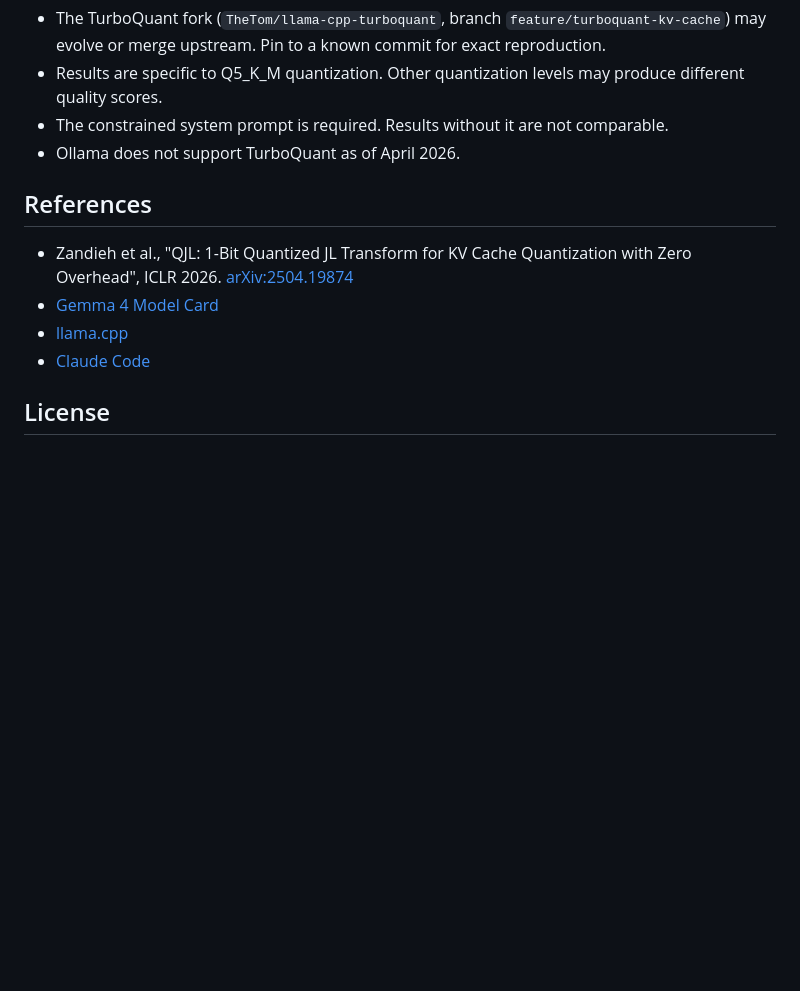
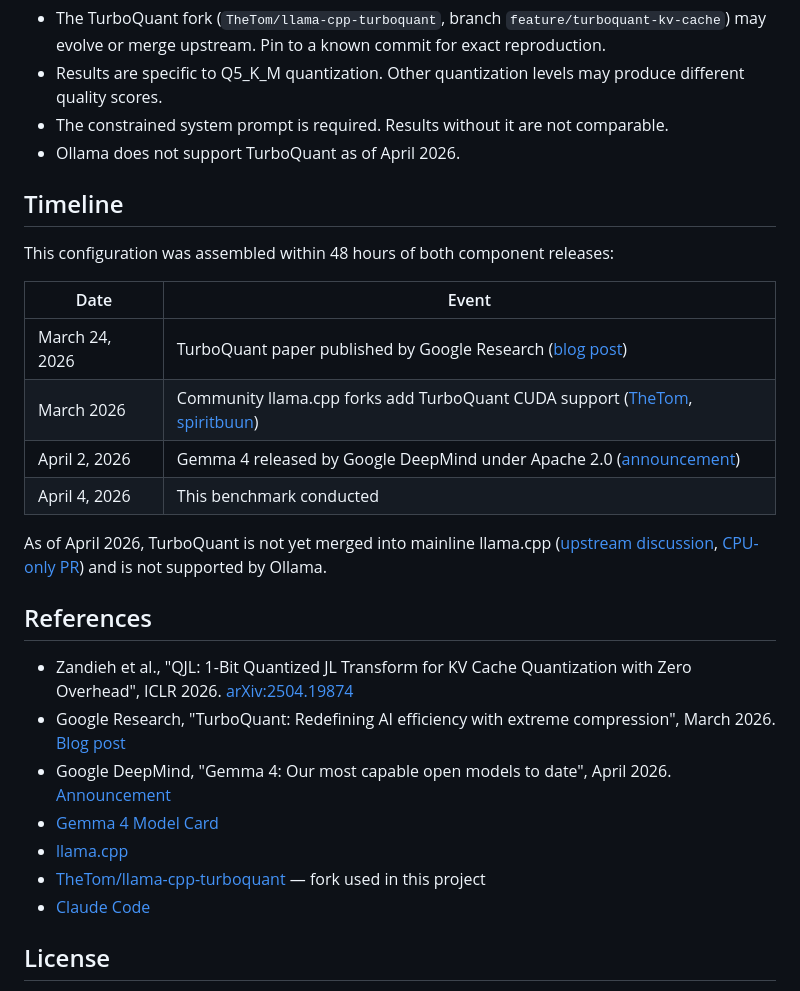
Before and after one commit to conorseabrook/gemma4-turboquant-bench, a Markdown page: README.md, the part around the change. Rendered like a GitHub page; blank space fills up the shorter version.

Commit message:
docs: add timeline, release dates, and expanded references

```diff
--- a/README.md
+++ b/README.md
@@ -184,11 +184,27 @@ Tests are in [tests/](tests/). Each level directory contains a `prompt.md` with
 - The constrained system prompt is required. Results without it are not comparable.
 - Ollama does not support TurboQuant as of April 2026.
 
+## Timeline
+
+This configuration was assembled within 48 hours of both component releases:
+
+| Date | Event |
+|------|-------|
+| March 24, 2026 | TurboQuant paper published by Google Research ([blog post](https://research.google/blog/turboquant-redefining-ai-efficiency-with-extreme-compression/)) |
+| March 2026 | Community llama.cpp forks add TurboQuant CUDA support ([TheTom](https://github.com/TheTom/llama-cpp-turboquant), [spiritbuun](https://github.com/spiritbuun/llama-cpp-turboquant-cuda)) |
+| April 2, 2026 | Gemma 4 released by Google DeepMind under Apache 2.0 ([announcement](https://blog.google/innovation-and-ai/technology/developers-tools/gemma-4/)) |
+| April 4, 2026 | This benchmark conducted |
+
+As of April 2026, TurboQuant is not yet merged into mainline llama.cpp ([upstream discussion](https://github.com/ggml-org/llama.cpp/discussions/20969), [CPU-only PR](https://github.com/ggml-org/llama.cpp/pull/21089)) and is not supported by Ollama.
+
 ## References
 
 - Zandieh et al., "QJL: 1-Bit Quantized JL Transform for KV Cache Quantization with Zero Overhead", ICLR 2026. [arXiv:2504.19874](https://arxiv.org/abs/2504.19874)
+- Google Research, "TurboQuant: Redefining AI efficiency with extreme compression", March 2026. [Blog post](https://research.google/blog/turboquant-redefining-ai-efficiency-with-extreme-compression/)
+- Google DeepMind, "Gemma 4: Our most capable open models to date", April 2026. [Announcement](https://blog.google/innovation-and-ai/technology/developers-tools/gemma-4/)
 - [Gemma 4 Model Card](https://ai.google.dev/gemma/docs)
 - [llama.cpp](https://github.com/ggml-org/llama.cpp)
+- [TheTom/llama-cpp-turboquant](https://github.com/TheTom/llama-cpp-turboquant) — fork used in this project
 - [Claude Code](https://docs.anthropic.com/en/docs/claude-code)
 
 ## License
```
